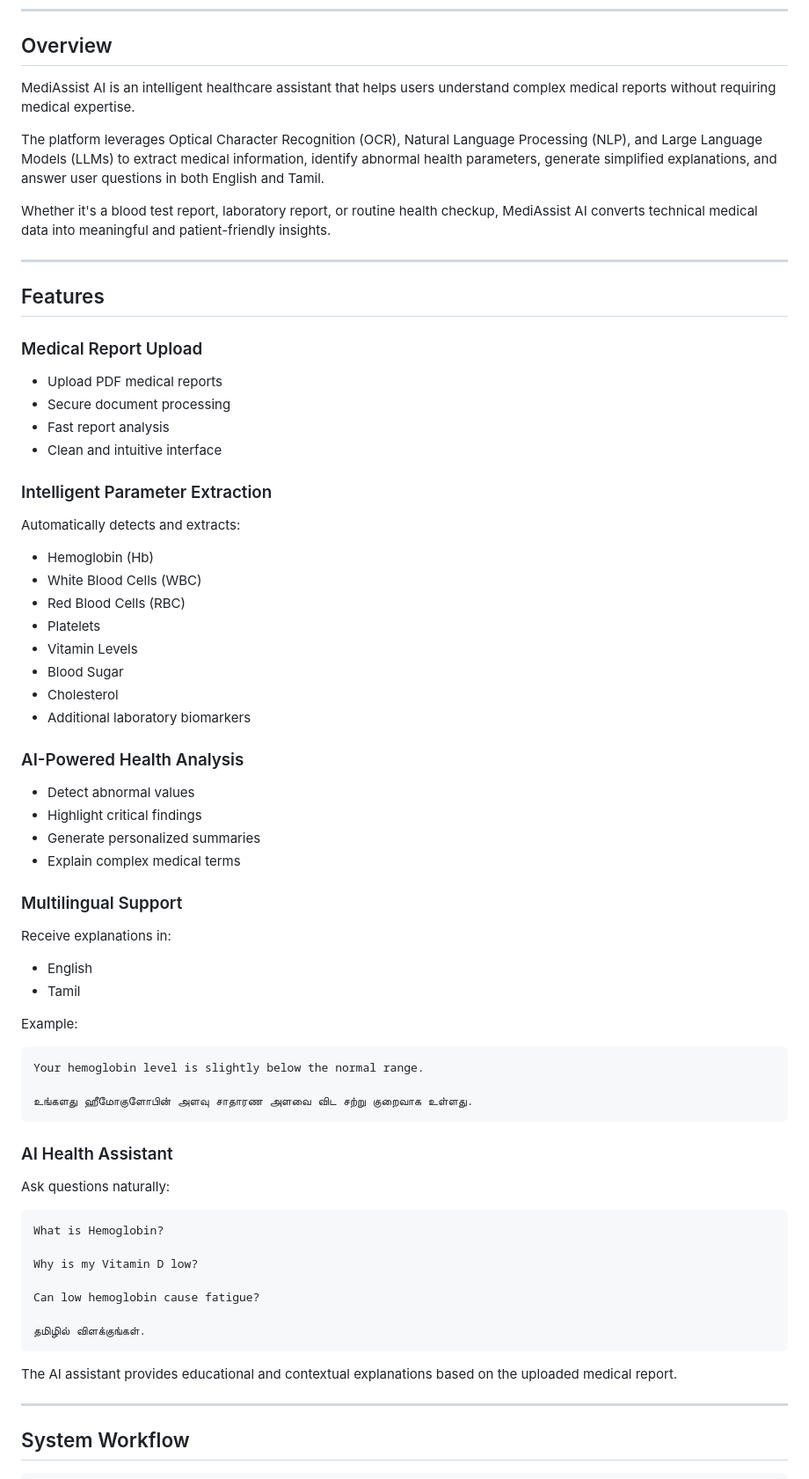
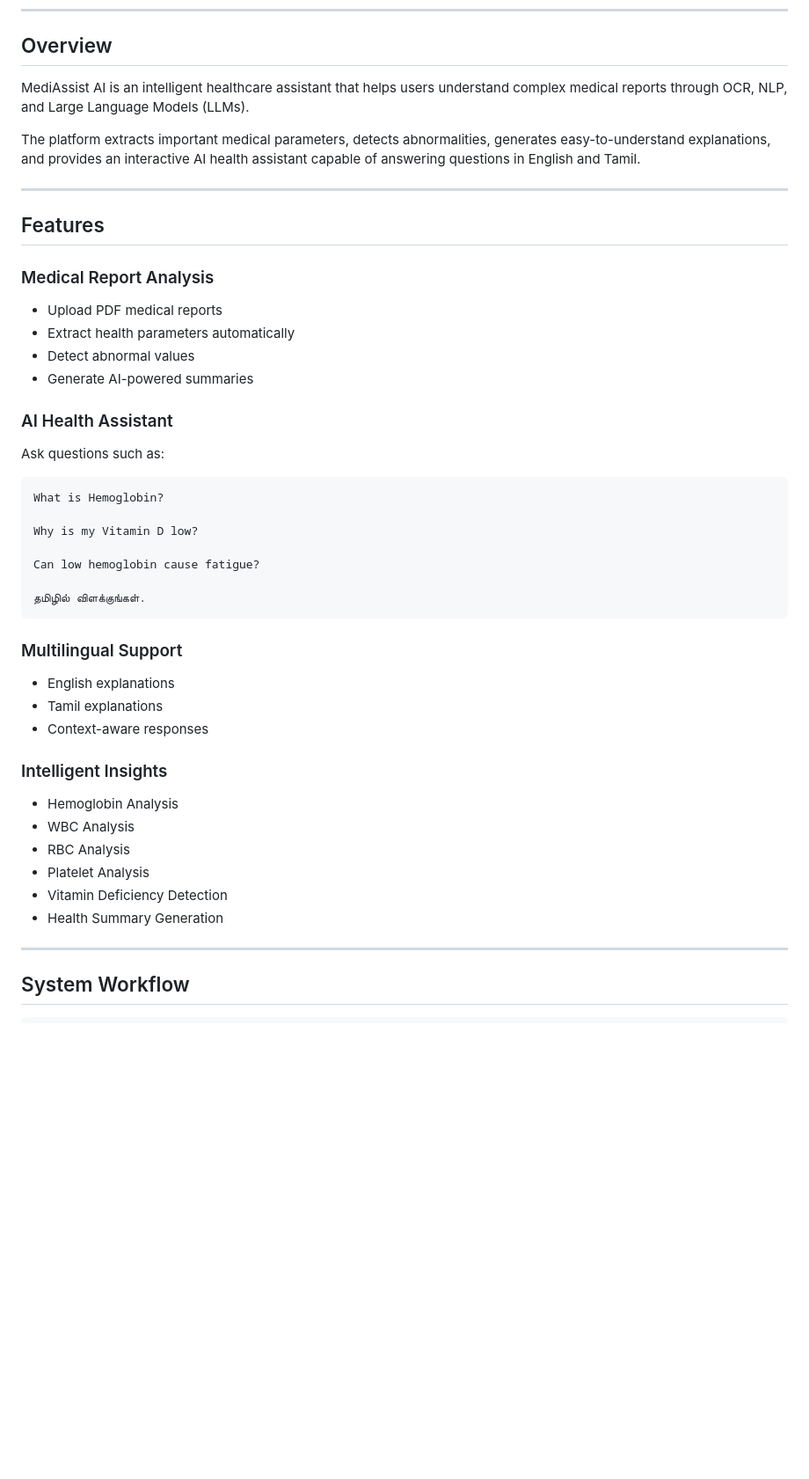
Before and after one commit to knaveen150107/MediAssist, a Markdown page: README.md, the part around one of its changes. Shown at 88% size. Drawn GitHub-style; blank space fills up the shorter version.

````diff
--- a/README.md
+++ b/README.md
@@ -23,61 +33,24 @@ AI-powered medical report analyzer that transforms complex healthcare reports in
 
 ## Overview
 
-MediAssist AI is an intelligent healthcare assistant that helps users understand complex medical reports without requiring medical expertise.
+MediAssist AI is an intelligent healthcare assistant that helps users understand complex medical reports through OCR, NLP, and Large Language Models (LLMs).
 
-The platform leverages Optical Character Recognition (OCR), Natural Language Processing (NLP), and Large Language Models (LLMs) to extract medical information, identify abnormal health parameters, generate simplified explanations, and answer user questions in both English and Tamil.
-
-Whether it's a blood test report, laboratory report, or routine health checkup, MediAssist AI converts technical medical data into meaningful and patient-friendly insights.
+The platform extracts important medical parameters, detects abnormalities, generates easy-to-understand explanations, and provides an interactive AI health assistant capable of answering questions in English and Tamil.
 
 ---
 
 ## Features
 
-### Medical Report Upload
+### Medical Report Analysis
 
 - Upload PDF medical reports
-- Secure document processing
-- Fast report analysis
-- Clean and intuitive interface
-
-### Intelligent Parameter Extraction
-
-Automatically detects and extracts:
-
-- Hemoglobin (Hb)
-- White Blood Cells (WBC)
-- Red Blood Cells (RBC)
-- Platelets
-- Vitamin Levels
-- Blood Sugar
-- Cholesterol
-- Additional laboratory biomarkers
-
-### AI-Powered Health Analysis
-
+- Extract health parameters automatically
 - Detect abnormal values
-- Highlight critical findings
-- Generate personalized summaries
-- Explain complex medical terms
-
-### Multilingual Support
-
-Receive explanations in:
-
-- English
-- Tamil
-
-Example:
-
-```text
-Your hemoglobin level is slightly below the normal range.
-
-உங்களது ஹீமோகுளோபின் அளவு சாதாரண அளவை விட சற்று குறைவாக உள்ளது.
-```
+- Generate AI-powered summaries
 
 ### AI Health Assistant
 
-Ask questions naturally:
+Ask questions such as:
 
 ```text
 What is Hemoglobin?
@@ -89,7 +62,20 @@ Can low hemoglobin cause fatigue?
 தமிழில் விளக்குங்கள்.
 ```
 
-The AI assistant provides educational and contextual explanations based on the uploaded medical report.
+### Multilingual Support
+
+- English explanations
+- Tamil explanations
+- Context-aware responses
+
+### Intelligent Insights
+
+- Hemoglobin Analysis
+- WBC Analysis
+- RBC Analysis
+- Platelet Analysis
+- Vitamin Deficiency Detection
+- Health Summary Generation
 
 ---
 
````
Also changed, not shown: other parts of README.md (+19 -66 lines).
